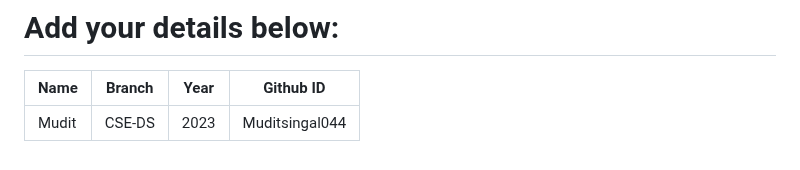
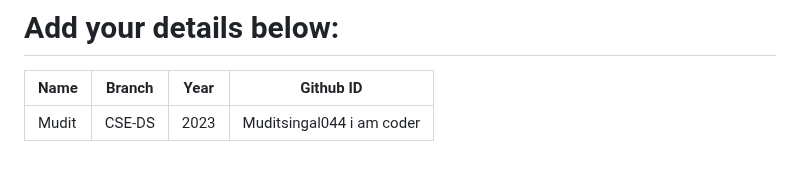
Before and after one commit to narayan954/Acadmica, a Markdown page: README.md, the part around the change. Drawn GitHub-style.

```diff
--- a/README.md
+++ b/README.md
@@ -129,6 +129,6 @@ git push -u origin <your_branch_name>
 # Add your details below:
 | Name | Branch | Year | Github ID |
 |------|-------|---------|-------------------|
-| Mudit | CSE-DS | 2023 | Muditsingal044  <!-- placeholder -->
+| Mudit | CSE-DS | 2023 | Muditsingal044  <!-- placeholder --> i am coder
 
 <!-- add your details in the format above and remove the placeholder-->
```
